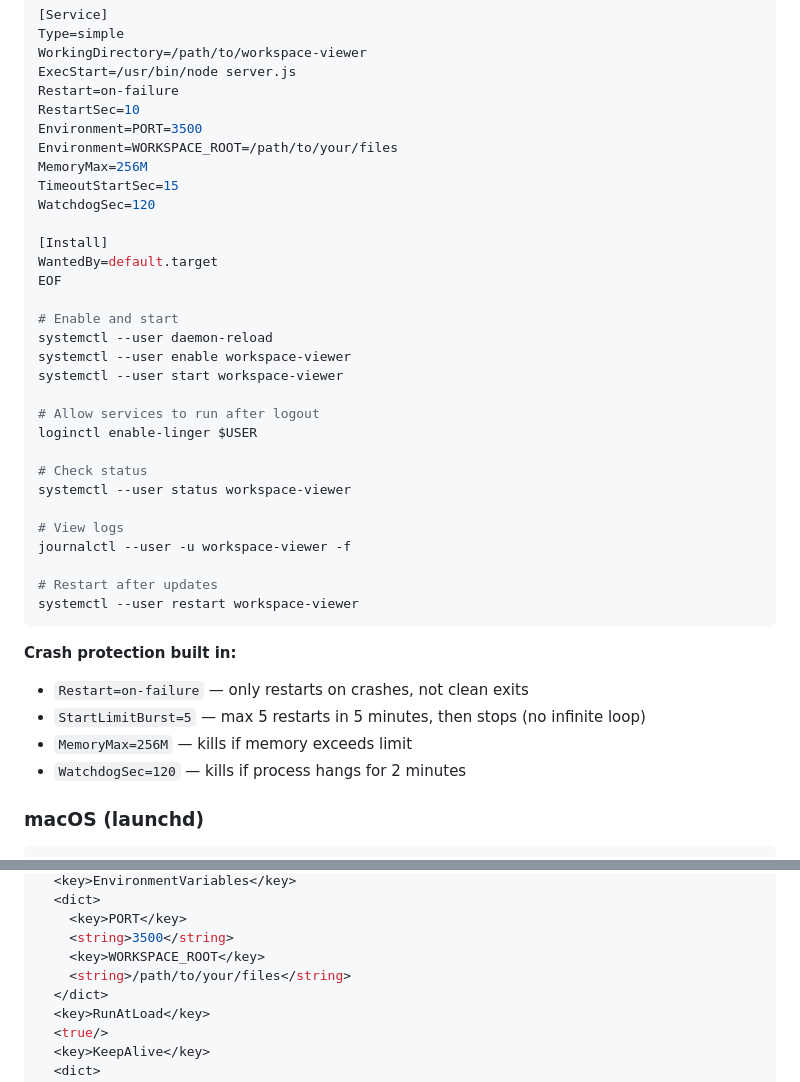
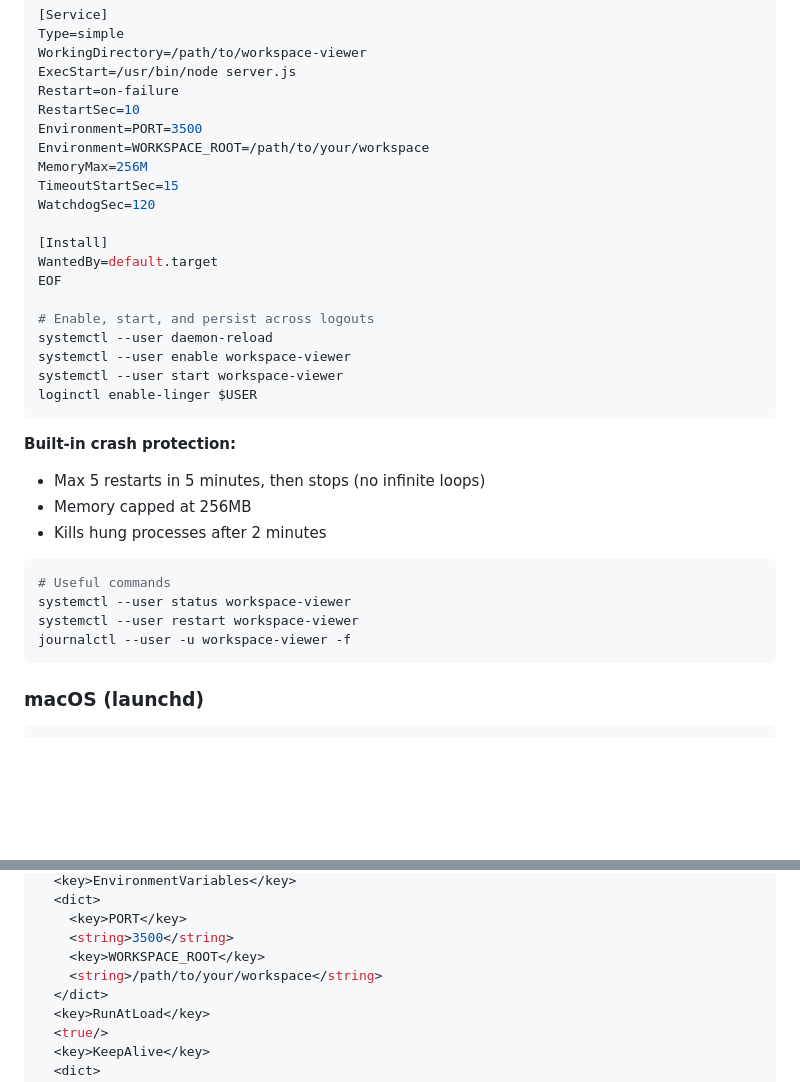
Before and after one commit to bowen0110/workspace-viewer, a Markdown page: README.md, 2 parts joined by grey strips. Drawn GitHub-style; blank space fills up the shorter version.

````diff
--- a/README.md
+++ b/README.md
@@ -82,7 +95,7 @@ ExecStart=/usr/bin/node server.js
 Restart=on-failure
 RestartSec=10
 Environment=PORT=3500
-Environment=WORKSPACE_ROOT=/path/to/your/files
+Environment=WORKSPACE_ROOT=/path/to/your/workspace
 MemoryMax=256M
 TimeoutStartSec=15
 WatchdogSec=120
@@ -91,29 +104,24 @@ WatchdogSec=120
 WantedBy=default.target
 EOF
 
-# Enable and start
+# Enable, start, and persist across logouts
 systemctl --user daemon-reload
 systemctl --user enable workspace-viewer
 systemctl --user start workspace-viewer
-
-# Allow services to run after logout
 loginctl enable-linger $USER
-
-# Check status
-systemctl --user status workspace-viewer
-
-# View logs
-journalctl --user -u workspace-viewer -f
-
-# Restart after updates
-systemctl --user restart workspace-viewer
 ```
 
-**Crash protection built in:**
-- `Restart=on-failure` — only restarts on crashes, not clean exits
-- `StartLimitBurst=5` — max 5 restarts in 5 minutes, then stops (no infinite loop)
-- `MemoryMax=256M` — kills if memory exceeds limit
-- `WatchdogSec=120` — kills if process hangs for 2 minutes
+**Built-in crash protection:**
+- Max 5 restarts in 5 minutes, then stops (no infinite loops)
+- Memory capped at 256MB
+- Kills hung processes after 2 minutes
+
+```bash
+# Useful commands
+systemctl --user status workspace-viewer
+systemctl --user restart workspace-viewer
+journalctl --user -u workspace-viewer -f
+```
 
 ### macOS (launchd)
 
@@ -135,7 +143,7 @@ cat > ~/Library/LaunchAgents/com.workspace-viewer.plist << EOF
     <key>PORT</key>
     <string>3500</string>
     <key>WORKSPACE_ROOT</key>
-    <string>/path/to/your/files</string>
+    <string>/path/to/your/workspace</string>
   </dict>
   <key>RunAtLoad</key>
   <true/>
````
Also changed, not shown: other parts of README.md (+54 -71 lines).
